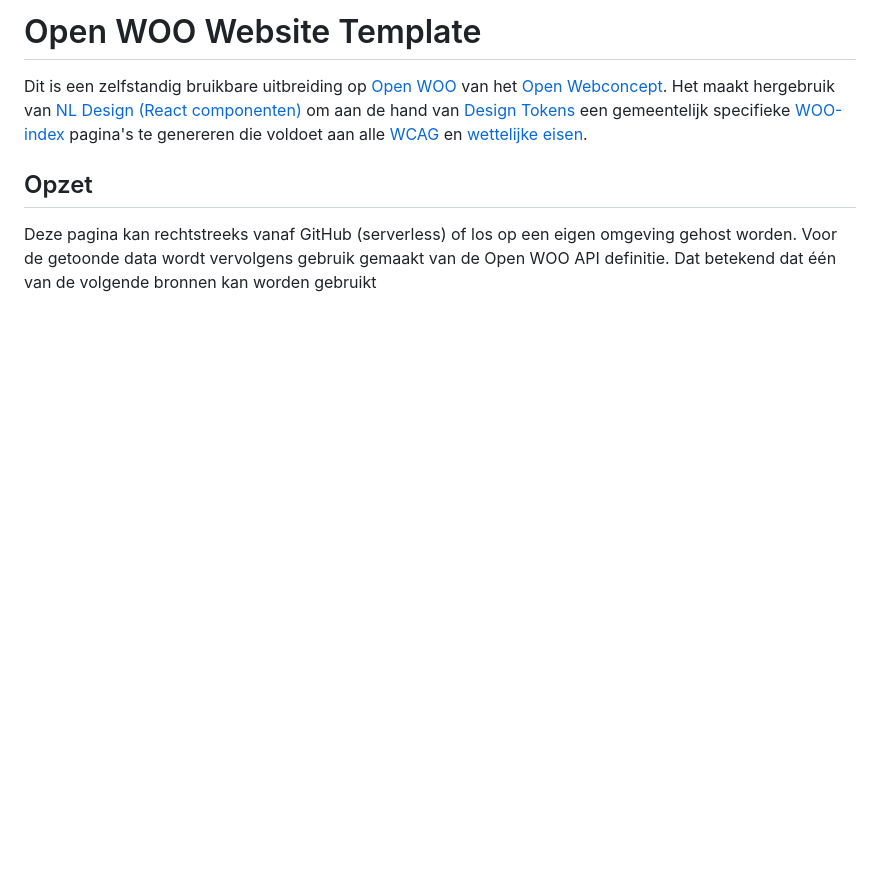
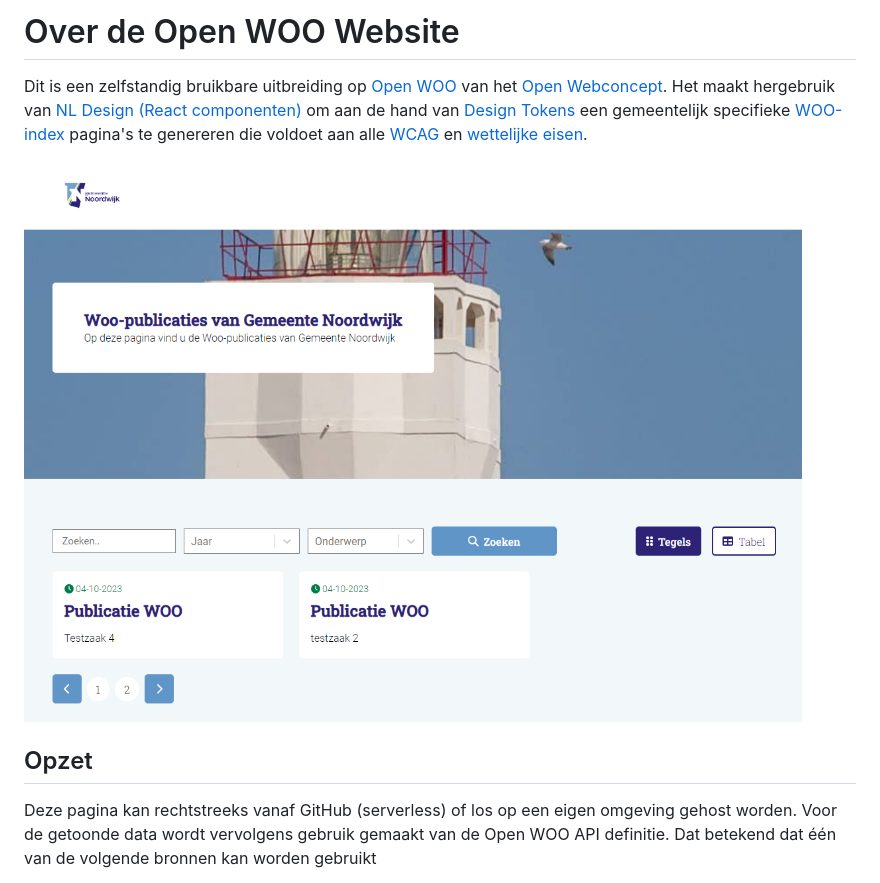
Before and after one commit to ConductionNL/woo-website-template, a Markdown page: README.md, the part around the change. GitHub-like rendering; pictures changed too: img.png (added); blank space fills up the shorter version.

Commit message:
More commercial docs

```diff
--- a/README.md
+++ b/README.md
@@ -1,7 +1,8 @@
-# Open WOO Website Template
+# Over de Open WOO Website
 
 Dit is een zelfstandig bruikbare uitbreiding op [Open WOO](https://github.com/OpenWebconcept/plugin-openwoo) van het [Open Webconcept](https://openwebconcept.nl/). Het maakt hergebruik van [NL Design (React componenten)](https://nldesignsystem.nl/meedoen/introductie) om aan de hand van [Design Tokens](https://nldesignsystem.nl/meedoen/design-tokens/) een gemeentelijk specifieke [WOO-index](https://www.koopoverheid.nl/voor-overheden/rijksoverheid/woo-index) pagina's te genereren die voldoet aan alle [WCAG](https://wcag.nl/kennis/richtlijnen/) en [wettelijke eisen](https://www.rijksoverheid.nl/onderwerpen/wet-open-overheid-woo).
 
+![img.png](img.png)
 ## Opzet
 
 Deze pagina kan rechtstreeks vanaf GitHub (serverless) of los op een eigen omgeving gehost worden. Voor de getoonde data wordt vervolgens gebruik gemaakt van de Open WOO API definitie.  Dat betekend dat één van de volgende bronnen kan worden gebruikt
```
Also changed, not shown: 3 other files.
